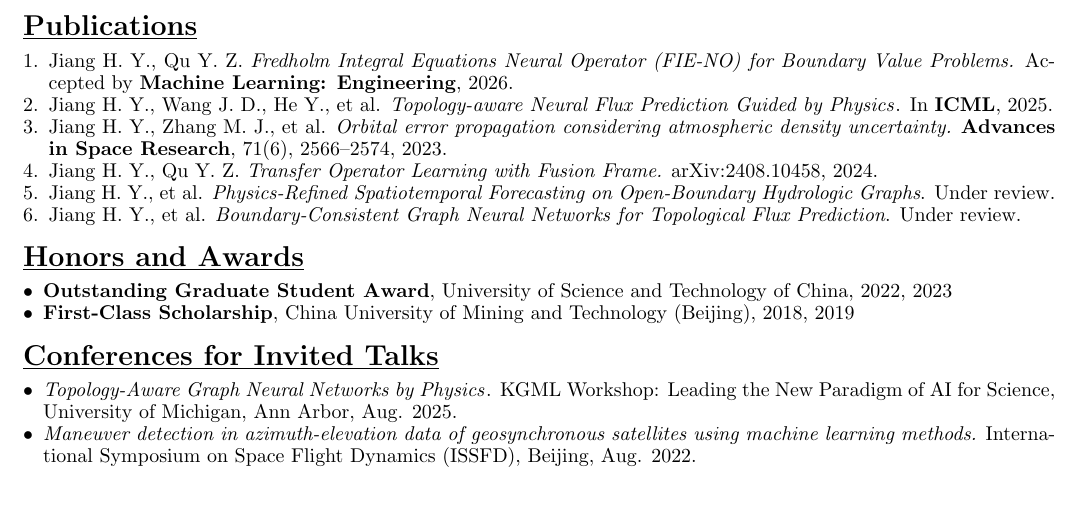
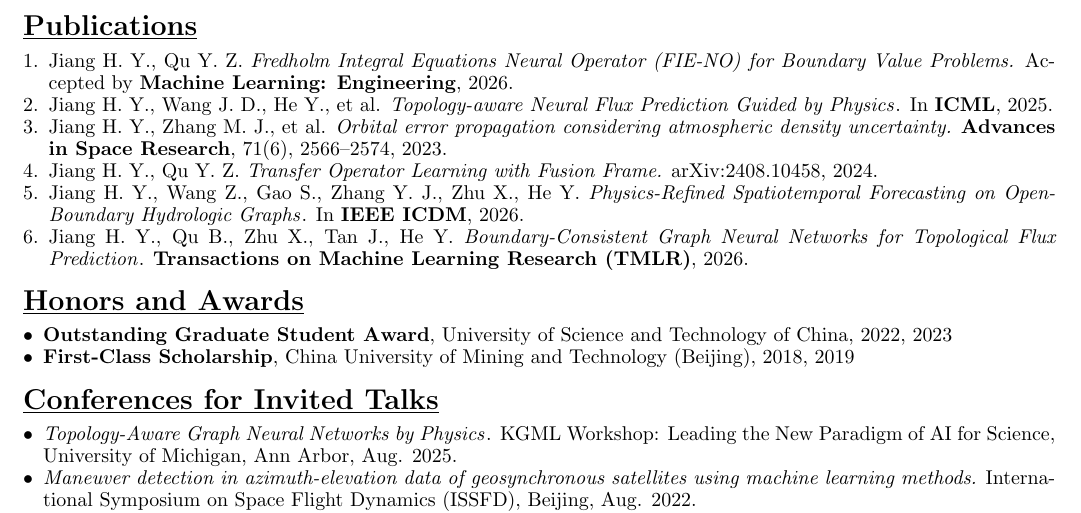
Before and after one commit to HaoyangJiang-WM/CV, a LaTeX CV (resume.tex): part of the page, cut so that both start at the same text. Compiled offline with pdfLaTeX.

Commit message:
Update publication links and statuses

```diff
--- a/resume.tex
+++ b/resume.tex
@@ -96,9 +96,9 @@
 
     \item Jiang H. Y., Qu Y. Z. \textit{Transfer Operator Learning with Fusion Frame.} arXiv:2408.10458, 2024.
 
-    \item Jiang H. Y., et al. \textit{Physics-Refined Spatiotemporal Forecasting on Open-Boundary Hydrologic Graphs}. Under review.
+    \item Jiang H. Y., Wang Z., Gao S., Zhang Y. J., Zhu X., He Y. \href{https://github.com/HaoyangJiang-WM/OpenBoundary}{\textit{Physics-Refined Spatiotemporal Forecasting on Open-Boundary Hydrologic Graphs}}. In \textbf{IEEE ICDM}, 2026.
 
-    \item Jiang H. Y., et al. \textit{Boundary-Consistent Graph Neural Networks for Topological Flux Prediction}. Under review.
+    \item Jiang H. Y., Qu B., Zhu X., Tan J., He Y. \href{https://openreview.net/forum?id=31gTIfhoH0}{\textit{Boundary-Consistent Graph Neural Networks for Topological Flux Prediction}}. \textbf{Transactions on Machine Learning Research (TMLR)}, 2026.
 \end{enumerate}
 
 \section*{\underline{Honors and Awards}}
```
